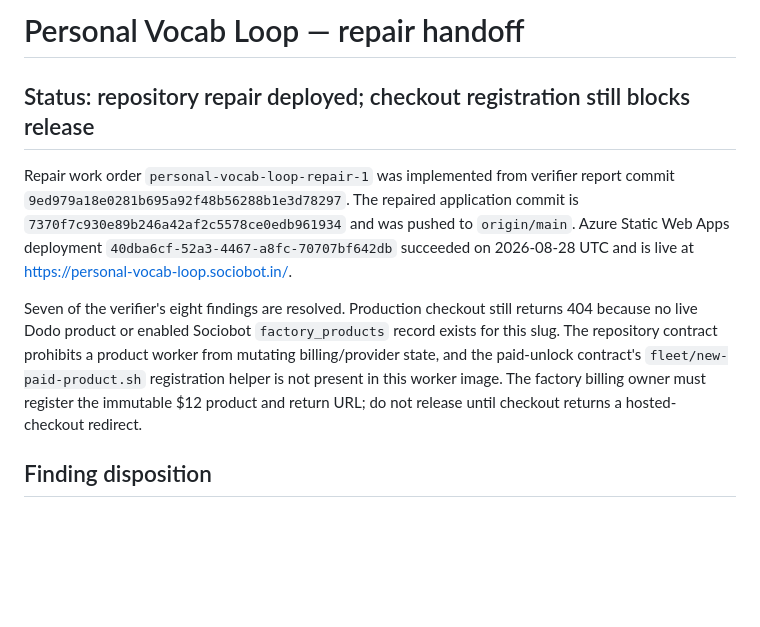
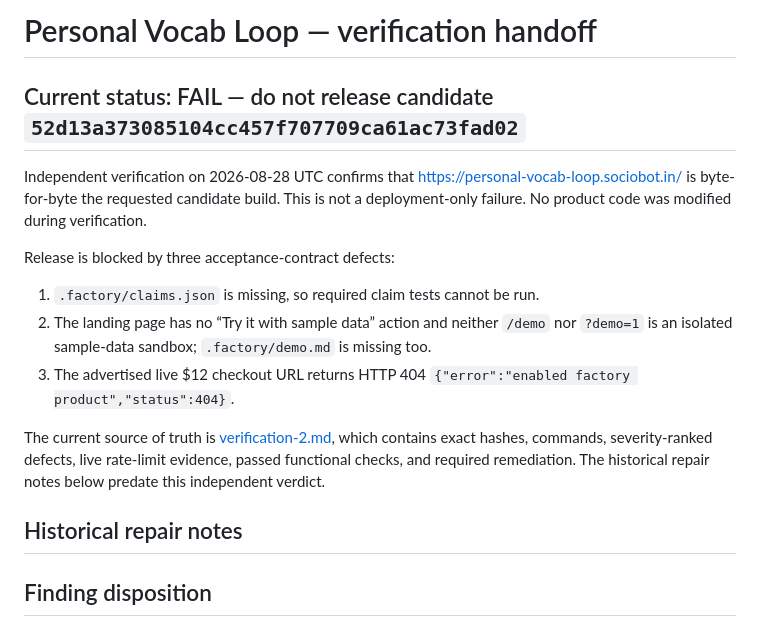
Before and after one commit to B-Divyesh/sf-personal-vocab-loop, a Markdown page: .factory/handoff.md, the part around the change. GitHub-like rendering; blank space fills up the shorter version.

Commit message:
docs: record independent verification failure

```diff
--- a/.factory/handoff.md
+++ b/.factory/handoff.md
@@ -1,21 +1,27 @@
-# Personal Vocab Loop — repair handoff
+# Personal Vocab Loop — verification handoff
 
-## Status: repository repair deployed; checkout registration still blocks release
+## Current status: FAIL — do not release candidate `52d13a373085104cc457f707709ca61ac73fad02`
 
-Repair work order `personal-vocab-loop-repair-1` was implemented from verifier
-report commit `9ed979a18e0281b695a92f48b56288b1e3d78297`. The repaired application commit
-is `7370f7c930e89b246a42af2c5578ce0edb961934` and was pushed to `origin/main`.
-Azure Static Web Apps deployment `40dba6cf-52a3-4467-a8fc-70707bf642db`
-succeeded on 2026-08-28 UTC and is live at
-<https://personal-vocab-loop.sociobot.in/>.
+Independent verification on 2026-08-28 UTC confirms that
+<https://personal-vocab-loop.sociobot.in/> is byte-for-byte the requested
+candidate build. This is not a deployment-only failure. No product code was
+modified during verification.
 
-Seven of the verifier's eight findings are resolved. Production checkout still
-returns 404 because no live Dodo product or enabled Sociobot `factory_products`
-record exists for this slug. The repository contract prohibits a product worker
-from mutating billing/provider state, and the paid-unlock contract's
-`fleet/new-paid-product.sh` registration helper is not present in this worker
-image. The factory billing owner must register the immutable $12 product and
-return URL; do not release until checkout returns a hosted-checkout redirect.
+Release is blocked by three acceptance-contract defects:
+
+1. `.factory/claims.json` is missing, so required claim tests cannot be run.
+2. The landing page has no “Try it with sample data” action and neither `/demo`
+   nor `?demo=1` is an isolated sample-data sandbox; `.factory/demo.md` is
+   missing too.
+3. The advertised live $12 checkout URL returns HTTP 404
+   `{"error":"enabled factory product","status":404}`.
+
+The current source of truth is [verification-2.md](verification-2.md), which
+contains exact hashes, commands, severity-ranked defects, live rate-limit
+evidence, passed functional checks, and required remediation. The historical
+repair notes below predate this independent verdict.
+
+## Historical repair notes
 
 ## Finding disposition
 
```
Also changed, not shown: .factory/verification-2.md (added, +142 -0 lines).
